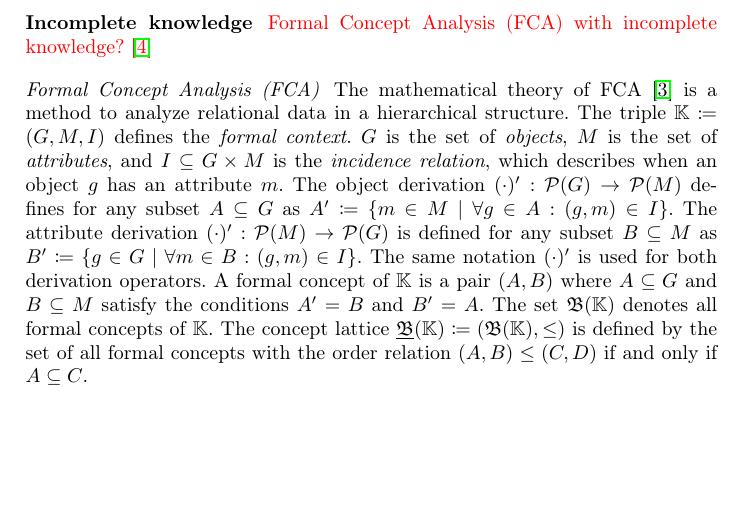
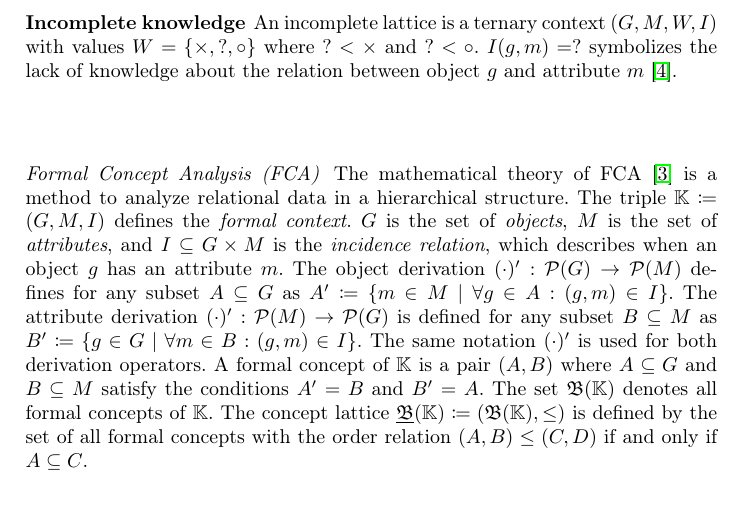
Before and after one commit to KlaraGtknst/fca-constrained-clustering, a LaTeX paper (main.tex, which reads chapters/04_foundations.tex): part of page 3 of 6, cut at the place of the change, the shorter picture padded with empty space. Compiled offline with pdfLaTeX.

Commit message:
feat: Add imcomplete knowledge FCA

```diff
--- a/chapters/04_foundations.tex
+++ b/chapters/04_foundations.tex
@@ -68,7 +68,8 @@ The exploration algorithm repeatedly asks the domain expert about undecided form
 
 
 \subsubsection{Incomplete knowledge}
-\textcolor{red}{\ac{fca} with incomplete knowledge? \cite{holzer_incompleteFCA_2001}}
+An incomplete lattice is a ternary context $(G,M,W,I)$ with values $W=\{\times, ?, \circ\}$ where $? < \times$ and $? < \circ$.
+$I(g,m)=?$ symbolizes the lack of knowledge about the relation between object $g$ and attribute $m$ \cite{holzer_incompleteFCA_2001}.
 
 % copied from last paper
 \input{chapters/extras/FCA}
```
